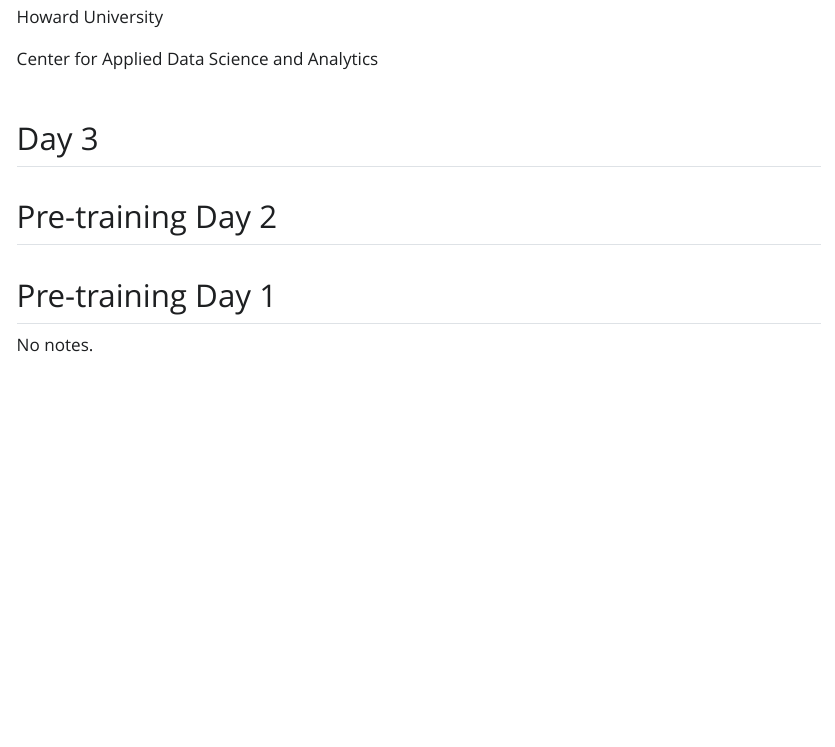
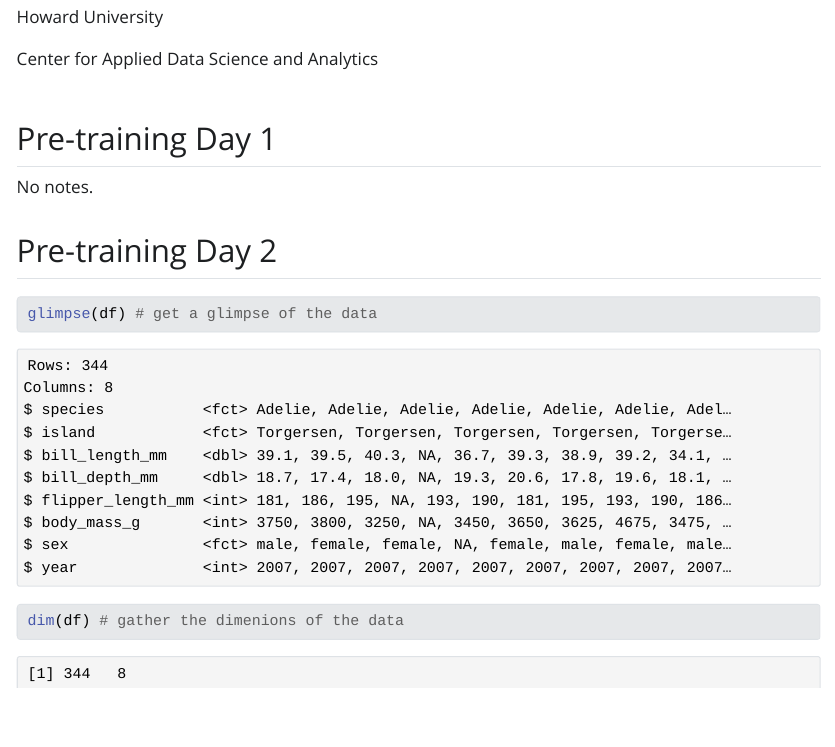
Before and after one commit to professornaite/immerse, a Quarto document (reports/training-notes.qmd): the page in a window 1100 px wide, from 160 px down. The pictures show the output file reports/training-notes.html that the author committed with the source, opened offline; Quarto's library style sheets are replaced by a plain one without menus.

Commit message:
penguins data

````diff
--- a/reports/training-notes.qmd
+++ b/reports/training-notes.qmd
@@ -7,7 +7,9 @@
 format: html
 ---
 
-## Day 3
+## Pre-training Day 1
+
+No notes.
 
 ## Pre-training Day 2
 
@@ -21,8 +23,15 @@
 
 library(tidyverse)
 library(palmerpenguins)
+data(penguins) # load data
+df <- penguins
 ```
 
-## Pre-training Day 1
 
-No notes.
+```{r}
+#| echo: true
+#| output: true
+#| warning: false
+glimpse(df) # get a glimpse of the data
+dim(df) # gather the dimenions of the data
+```
````
Also changed, not shown: reports/training-notes.html.
